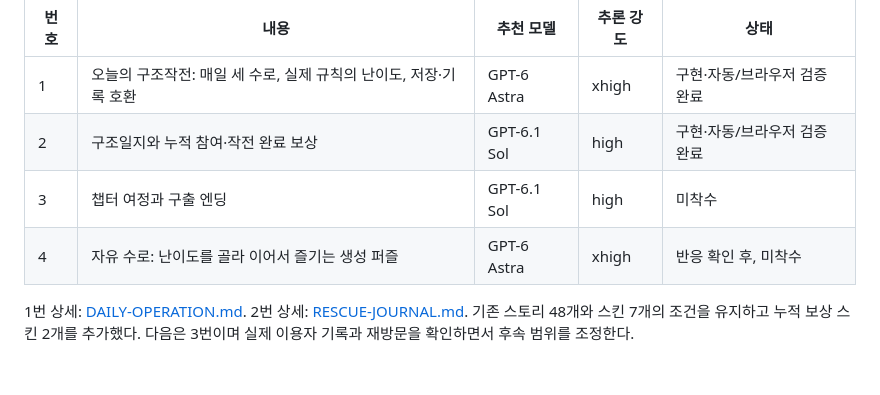
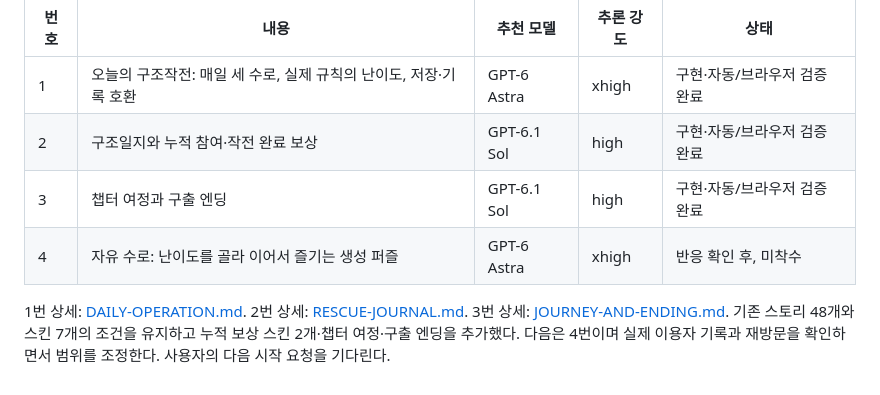
Before and after one commit to kongrae/bukang-sea, a Markdown page: docs/CONTENT-ROADMAP.md, the part around the change. Rendered like a GitHub page.

```diff
--- a/docs/CONTENT-ROADMAP.md
+++ b/docs/CONTENT-ROADMAP.md
@@ -6,7 +6,7 @@
 |---|---|---|---|---|
 | 1 | 오늘의 구조작전: 매일 세 수로, 실제 규칙의 난이도, 저장·기록 호환 | GPT-6 Astra | xhigh | 구현·자동/브라우저 검증 완료 |
 | 2 | 구조일지와 누적 참여·작전 완료 보상 | GPT-6.1 Sol | high | 구현·자동/브라우저 검증 완료 |
-| 3 | 챕터 여정과 구출 엔딩 | GPT-6.1 Sol | high | 미착수 |
+| 3 | 챕터 여정과 구출 엔딩 | GPT-6.1 Sol | high | 구현·자동/브라우저 검증 완료 |
 | 4 | 자유 수로: 난이도를 골라 이어서 즐기는 생성 퍼즐 | GPT-6 Astra | xhigh | 반응 확인 후, 미착수 |
 
-1번 상세: [DAILY-OPERATION.md](DAILY-OPERATION.md). 2번 상세: [RESCUE-JOURNAL.md](RESCUE-JOURNAL.md). 기존 스토리 48개와 스킨 7개의 조건을 유지하고 누적 보상 스킨 2개를 추가했다. 다음은 3번이며 실제 이용자 기록과 재방문을 확인하면서 후속 범위를 조정한다.
+1번 상세: [DAILY-OPERATION.md](DAILY-OPERATION.md). 2번 상세: [RESCUE-JOURNAL.md](RESCUE-JOURNAL.md). 3번 상세: [JOURNEY-AND-ENDING.md](JOURNEY-AND-ENDING.md). 기존 스토리 48개와 스킨 7개의 조건을 유지하고 누적 보상 스킨 2개·챕터 여정·구출 엔딩을 추가했다. 다음은 4번이며 실제 이용자 기록과 재방문을 확인하면서 범위를 조정한다. 사용자의 다음 시작 요청을 기다린다.
```
Also changed, not shown: CLAUDE.md (+2 -1 lines), docs/JOURNEY-AND-ENDING.md (added, +33 -0 lines), docs/STORE.md (+2 -0 lines), docs/store/9-rescue-journey.jpg (added), 11 other files.
